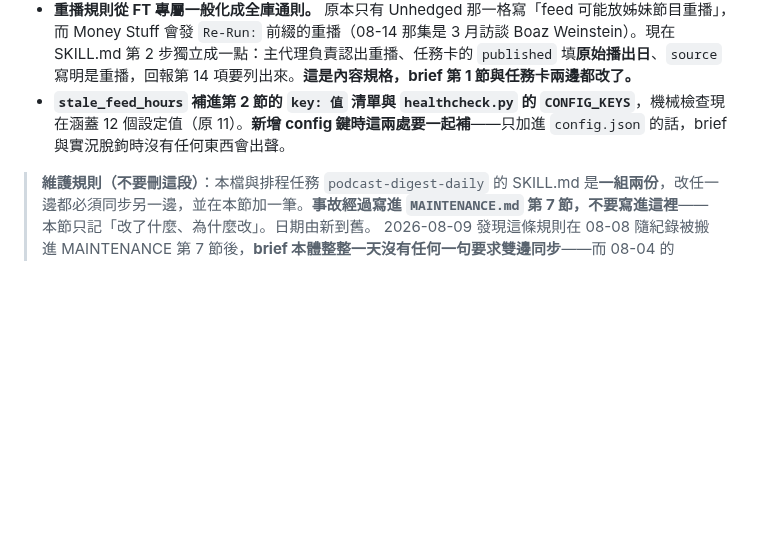
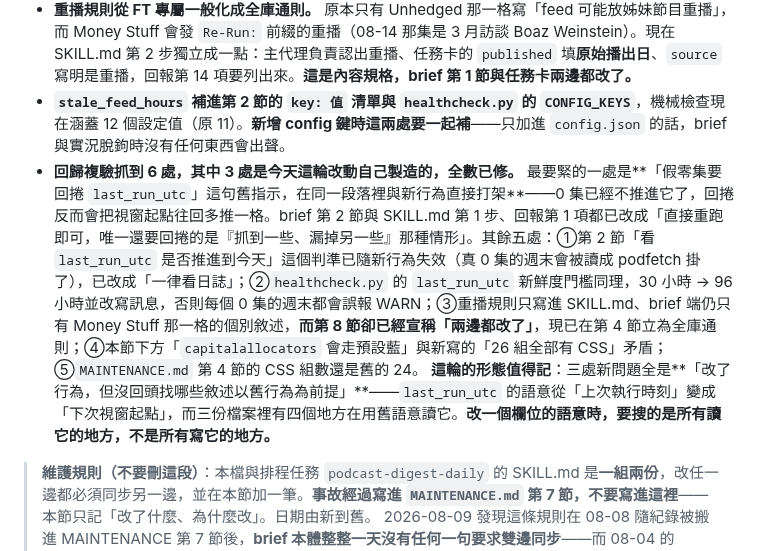
Before and after one commit to GunDamnBoy/podcast-knowledge-digest, a Markdown page: AGENT_BRIEF.md, the part around the change. Rendered like a GitHub page; blank space fills up the shorter version.

```diff
--- a/AGENT_BRIEF.md
+++ b/AGENT_BRIEF.md
@@ -517,6 +517,8 @@ ep["chars"] = len("".join(p for s in ep.get("sections") or [] for p in s.get("pa
 - **移出節目時 `index.html` 的 CSS 一律保留不刪。** BG2 與 Business Breakdowns 的歷史集數仍在站上，刪了色碼舊日檔就掉色。第 4 節已改寫成「目前定義 26 組，其中三組（`capitalallocators`／`bg2`／`breakdowns`）是已移出但歷史資料仍在」，並把這條寫成通則。新色 `profg` `#991b1b`／`#fb7185`、`moneystuff` `#312e81`／`#818cf8`，三處分別查過撞色，最近鄰 RGB 距離 37.7–54.0，全數高於門檻 25。
 - **重播規則從 FT 專屬一般化成全庫通則。** 原本只有 Unhedged 那一格寫「feed 可能放姊妹節目重播」，而 Money Stuff 會發 `Re-Run:` 前綴的重播（08-14 那集是 3 月訪談 Boaz Weinstein）。現在 SKILL.md 第 2 步獨立成一點：主代理負責認出重播、任務卡的 `published` 填**原始播出日**、`source` 寫明是重播，回報第 14 項要列出來。**這是內容規格，brief 第 1 節與任務卡兩邊都改了。**
 - **`stale_feed_hours` 補進第 2 節的 `key: 值` 清單與 `healthcheck.py` 的 `CONFIG_KEYS`**，機械檢查現在涵蓋 12 個設定值（原 11）。**新增 config 鍵時這兩處要一起補**——只加進 `config.json` 的話，brief 與實況脫鉤時沒有任何東西會出聲。
+- **回歸複驗抓到 6 處，其中 3 處是今天這輪改動自己製造的，全數已修。** 最要緊的一處是**「假零集要回捲 `last_run_utc`」這句舊指示，在同一段落裡與新行為直接打架**——0 集已經不推進它了，回捲反而會把視窗起點往回多推一格。brief 第 2 節與 SKILL.md 第 1 步、回報第 1 項都已改成「直接重跑即可，唯一還要回捲的是『抓到一些、漏掉另一些』那種情形」。其餘五處：①第 2 節「看 `last_run_utc` 是否推進到今天」這個判準已隨新行為失效（真 0 集的週末會被讀成 podfetch 掛了），已改成「一律看日誌」；②`healthcheck.py` 的 `last_run_utc` 新鮮度門檻同理，30 小時 → 96 小時並改寫訊息，否則每個 0 集的週末都會誤報 WARN；③重播規則只寫進 SKILL.md、brief 端仍只有 Money Stuff 那一格的個別敘述，**而第 8 節卻已經宣稱「兩邊都改了」**，現已在第 4 節立為全庫通則；④本節下方「`capitalallocators` 會走預設藍」與新寫的「26 組全部有 CSS」矛盾；⑤`MAINTENANCE.md` 第 4 節的 CSS 組數還是舊的 24。
+  **這輪的形態值得記**：三處新問題全是**「改了行為，但沒回頭找哪些敘述以舊行為為前提」**——`last_run_utc` 的語意從「上次執行時刻」變成「下次視窗起點」，而三份檔案裡有四個地方在用舊語意讀它。**改一個欄位的語意時，要搜的是所有讀它的地方，不是所有寫它的地方。**
 
 > **維護規則（不要刪這段）**：本檔與排程任務 `podcast-digest-daily` 的 SKILL.md 是**一組兩份**，改任一邊都必須同步另一邊，並在本節加一筆。**事故經過寫進 `MAINTENANCE.md` 第 7 節，不要寫進這裡**——本節只記「改了什麼、為什麼改」。日期由新到舊。
 > 2026-08-09 發現這條規則在 08-08 隨紀錄被搬進 MAINTENANCE 第 7 節後，**brief 本體整整一天沒有任何一句要求雙邊同步**——而 08-04 的 SKILL.md 整份覆寫事故正是這類漏抄造成的。**歸檔時要分辨哪些是紀錄、哪些是規則；規則不跟著走。**
```
Also changed, not shown: MAINTENANCE.md (+3 -2 lines).
